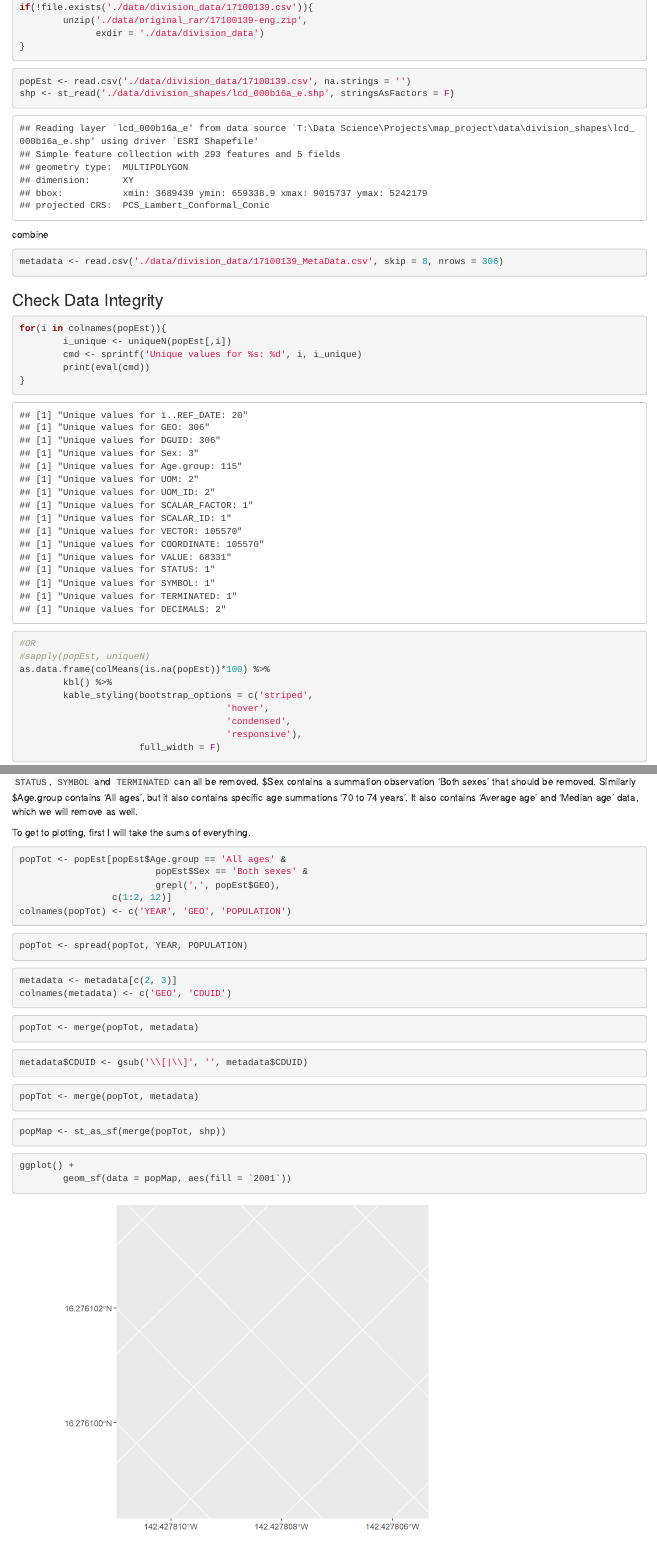
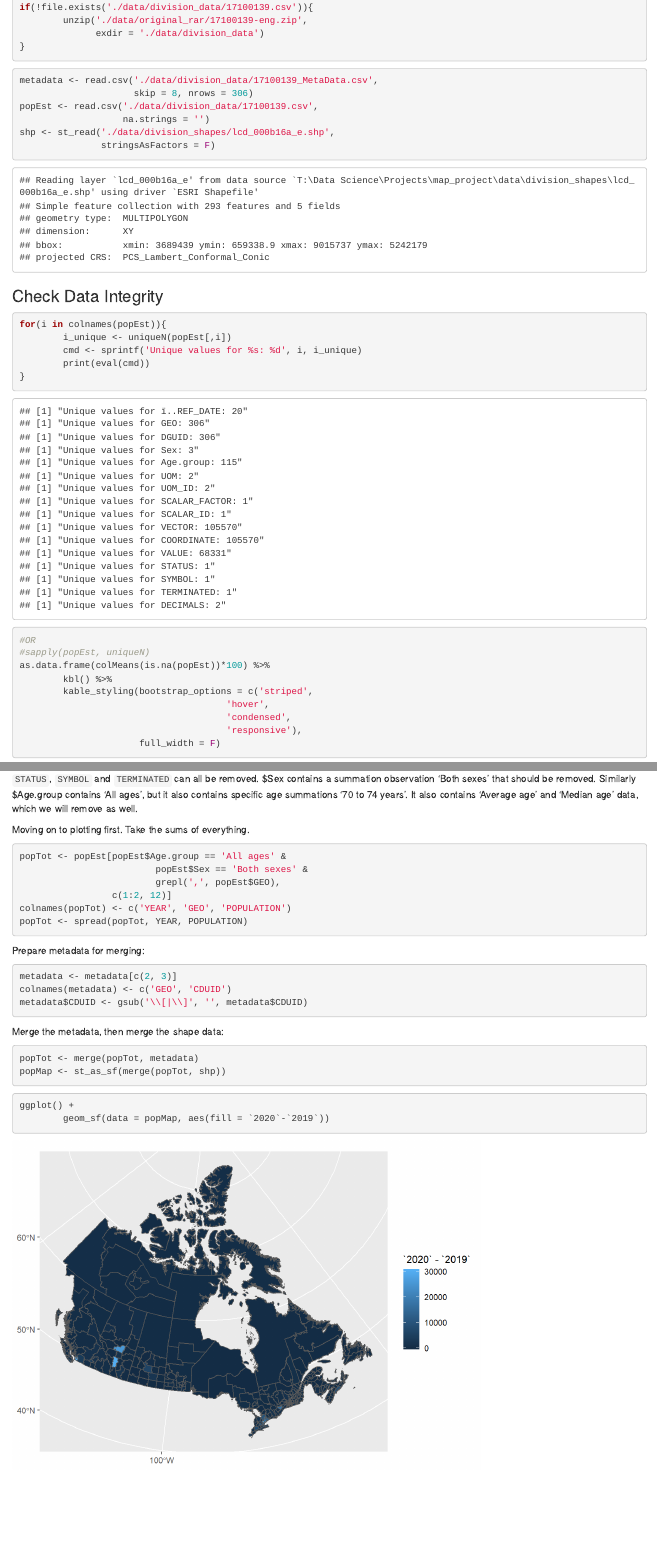
Before and after one commit to krozic/statcan_population_data, an R Markdown document (map_by_divisions.Rmd): the page in a window 1100 px wide, from 780 px down before the commit and from 800 px down after it, so that both start at the same text, and a second part further down, joined at a grey line. The pictures show the output file map_by_divisions.html that the author committed with the source, opened offline.

Commit message:
organized documentation

````diff
--- a/map_by_divisions.Rmd
+++ b/map_by_divisions.Rmd
@@ -50,12 +50,12 @@ if(!file.exists('./data/division_data/17100139.csv')){
 ```
 
 ```{r, cache = T}
-popEst <- read.csv('./data/division_data/17100139.csv', na.strings = '')
-shp <- st_read('./data/division_shapes/lcd_000b16a_e.shp', stringsAsFactors = F)
-```
-combine
-```{r}
-metadata <- read.csv('./data/division_data/17100139_MetaData.csv', skip = 8, nrows = 306)
+metadata <- read.csv('./data/division_data/17100139_MetaData.csv',
+                     skip = 8, nrows = 306)
+popEst <- read.csv('./data/division_data/17100139.csv',
+                   na.strings = '')
+shp <- st_read('./data/division_shapes/lcd_000b16a_e.shp',
+               stringsAsFactors = F)
 ```
 
 ### Check Data Integrity
@@ -83,7 +83,7 @@ Similarly $Age.group contains 'All ages', but it also contains specific age
 summations '70 to 74 years'. It also contains 'Average age' and 'Median age'
 data, which we will remove as well.
 
-To get to plotting, first I will take the sums of everything.
+Moving on to plotting first. Take the sums of everything.
 
 ```{r}
 popTot <- popEst[popEst$Age.group == 'All ages' &
@@ -91,26 +91,21 @@ popTot <- popEst[popEst$Age.group == 'All ages' &
                          grepl(',', popEst$GEO),
                  c(1:2, 12)]
 colnames(popTot) <- c('YEAR', 'GEO', 'POPULATION')
+popTot <- spread(popTot, YEAR, POPULATION)
 ```
 
-```{r}
-popTot <- spread(popTot, YEAR, POPULATION)
-```
+Prepare metadata for merging:
 
 ```{r}
 metadata <- metadata[c(2, 3)]
 colnames(metadata) <- c('GEO', 'CDUID')
-```
-
-```{r}
 metadata$CDUID <- gsub('\\[|\\]', '', metadata$CDUID)
 ```
 
+Merge the metadata, then merge the shape data:
+
 ```{r}
 popTot <- merge(popTot, metadata)
-```
-
-```{r}
 popMap <- st_as_sf(merge(popTot, shp))
 ```
 
````
Also changed, not shown: map_by_divisions.html, map_by_divisions_files/figure-html/unnamed-chunk-8-1.png (added), map_by_divisions_files/figure-html/unnamed-chunk-9-1.png (added).
